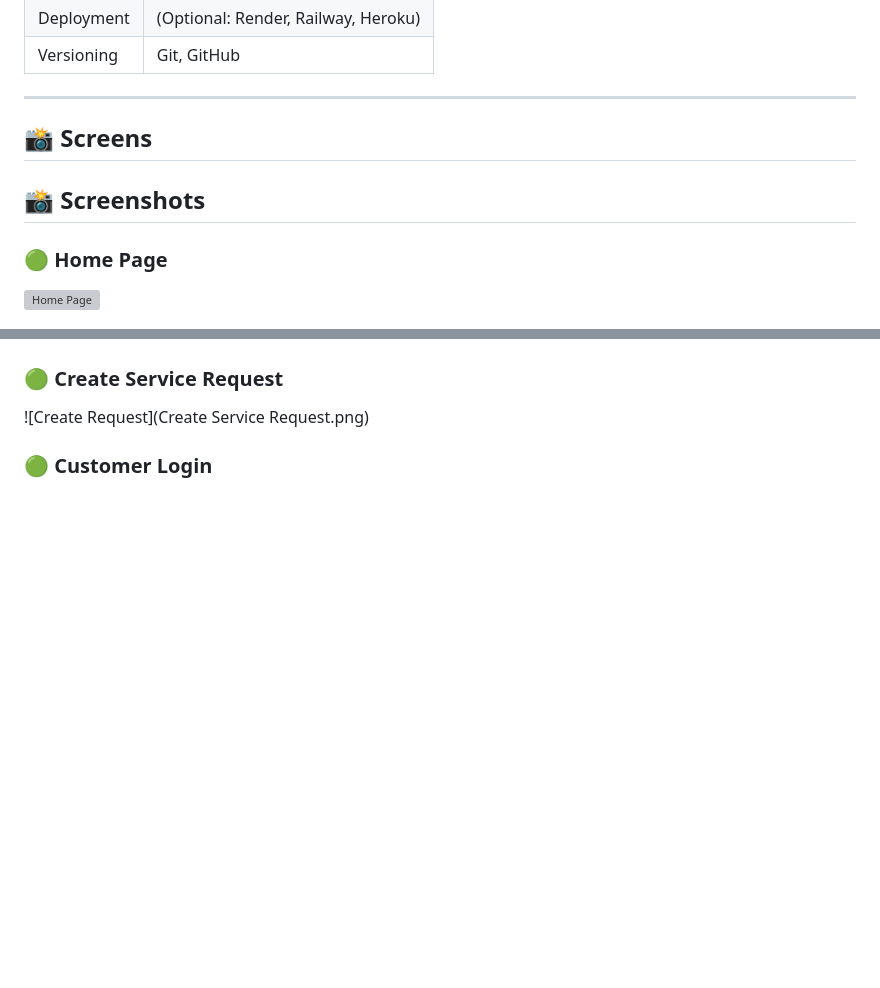
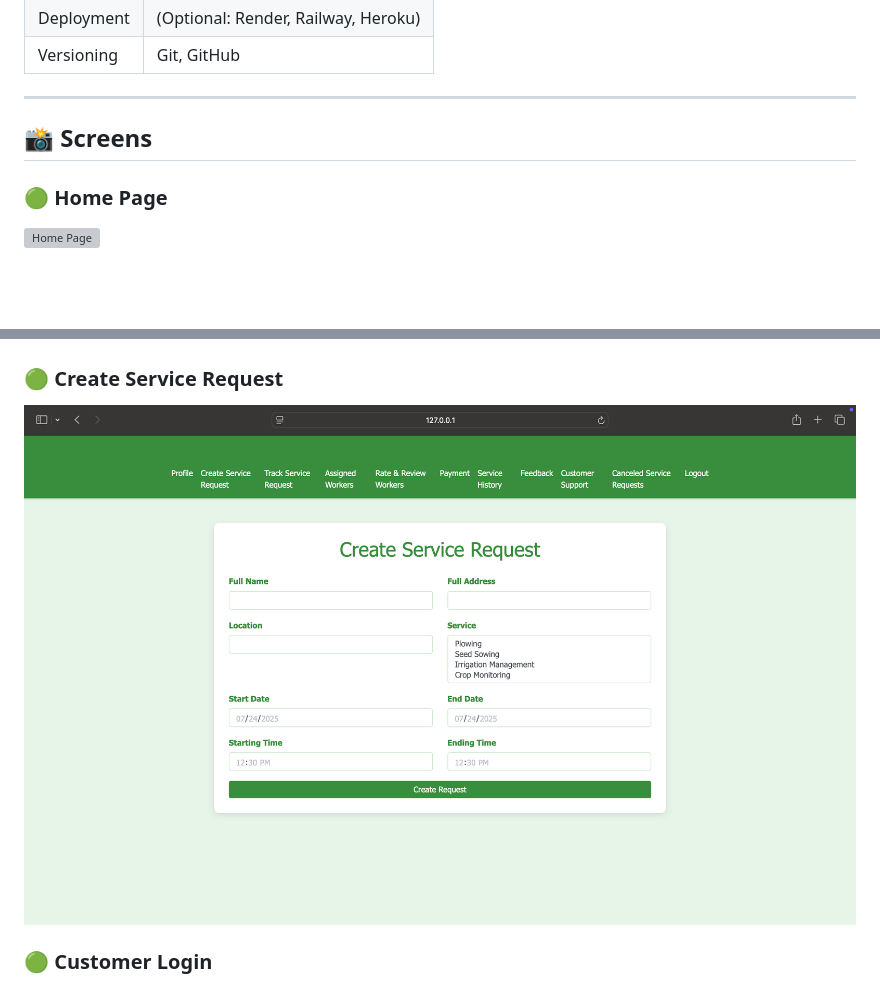
Before and after one commit to DarshanRedddy/Agricultural-Workforce-management, a Markdown page: README.md, 2 parts joined by grey strips. GitHub-like rendering; blank space fills up the shorter version; grey boxes are pictures that could not be loaded.

```diff
--- a/README.md
+++ b/README.md
@@ -64,8 +64,6 @@ This system ensures efficient labor use, fair worker compensation, seamless comm
 ## 📸 Screens
 
 
-## 📸 Screenshots
-
 ### 🟢 Home Page
 ![Home Page](HomePage.png)
 
@@ -79,7 +77,7 @@ This system ensures efficient labor use, fair worker compensation, seamless comm
 ![Assigned Tasks](Assignedtasks.png)
 
 ### 🟢 Create Service Request
-![Create Request](Create Service Request.png)
+![Create Request](CreateServiceRequest.png)
 
 ### 🟢 Customer Login
 ![Customer Login](customerLogin.png)
```
